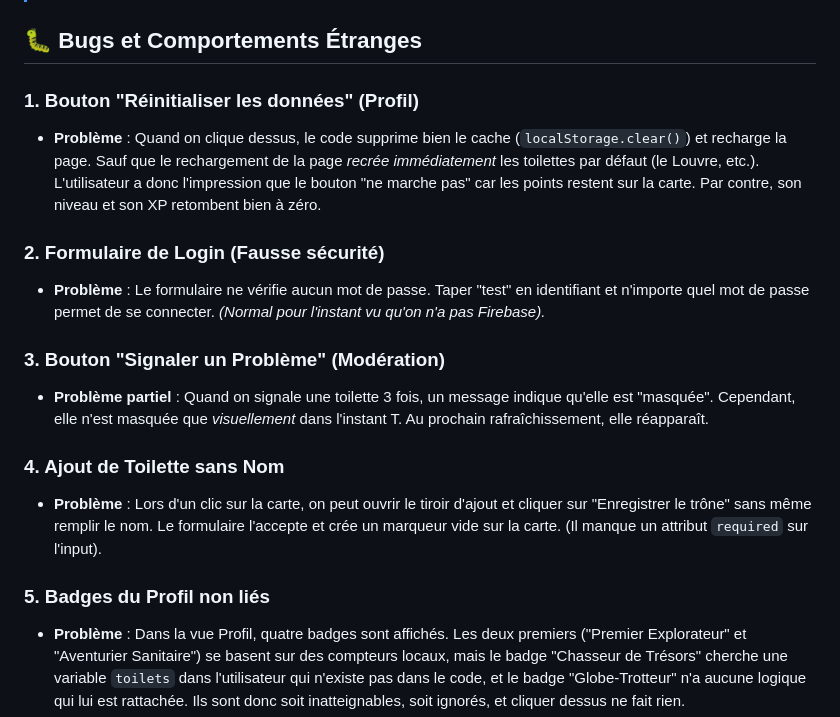
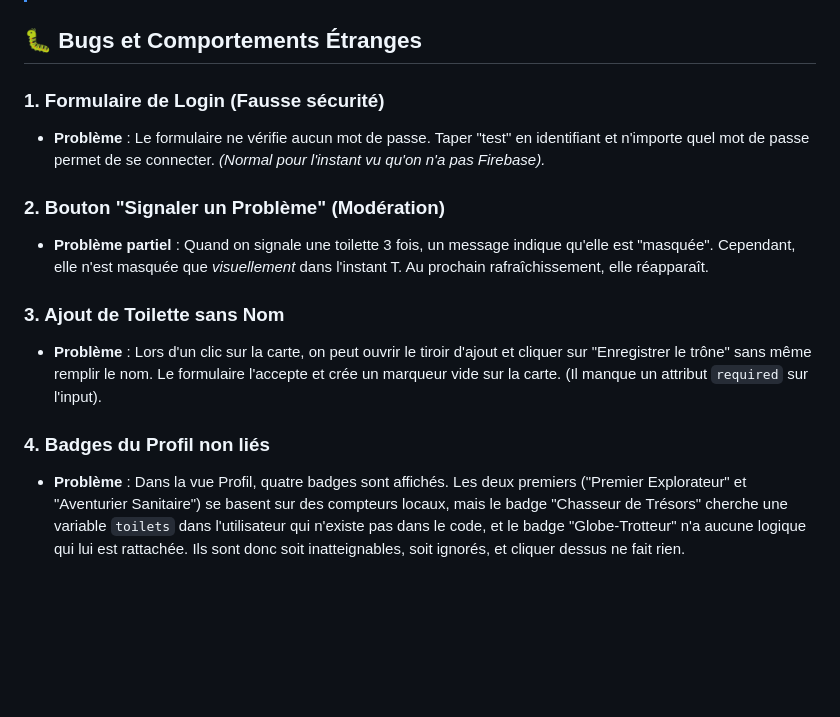
Before and after one commit to fcastand/crottold, a Markdown page: qa_report.md, the part around the change. GitHub-like rendering; blank space fills up the shorter version.

Commit message:
docs: remove fixed reset button bug from qa_report

```diff
--- a/qa_report.md
+++ b/qa_report.md
@@ -7,19 +7,17 @@ J'ai effectué une passe complète sur l'application (en tant que sous-agent nav
 
 ## 🐛 Bugs et Comportements Étranges
 
-### 1. Bouton "Réinitialiser les données" (Profil)
-- **Problème** : Quand on clique dessus, le code supprime bien le cache (`localStorage.clear()`) et recharge la page. Sauf que le rechargement de la page *recrée immédiatement* les toilettes par défaut (le Louvre, etc.). L'utilisateur a donc l'impression que le bouton "ne marche pas" car les points restent sur la carte. Par contre, son niveau et son XP retombent bien à zéro.
 
-### 2. Formulaire de Login (Fausse sécurité)
+### 1. Formulaire de Login (Fausse sécurité)
 - **Problème** : Le formulaire ne vérifie aucun mot de passe. Taper "test" en identifiant et n'importe quel mot de passe permet de se connecter. *(Normal pour l'instant vu qu'on n'a pas Firebase).*
 
-### 3. Bouton "Signaler un Problème" (Modération)
+### 2. Bouton "Signaler un Problème" (Modération)
 - **Problème partiel** : Quand on signale une toilette 3 fois, un message indique qu'elle est "masquée". Cependant, elle n'est masquée que *visuellement* dans l'instant T. Au prochain rafraîchissement, elle réapparaît.
 
-### 4. Ajout de Toilette sans Nom
+### 3. Ajout de Toilette sans Nom
 - **Problème** : Lors d'un clic sur la carte, on peut ouvrir le tiroir d'ajout et cliquer sur "Enregistrer le trône" sans même remplir le nom. Le formulaire l'accepte et crée un marqueur vide sur la carte. (Il manque un attribut `required` sur l'input).
 
-### 5. Badges du Profil non liés
+### 4. Badges du Profil non liés
 - **Problème** : Dans la vue Profil, quatre badges sont affichés. Les deux premiers ("Premier Explorateur" et "Aventurier Sanitaire") se basent sur des compteurs locaux, mais le badge "Chasseur de Trésors" cherche une variable `toilets` dans l'utilisateur qui n'existe pas dans le code, et le badge "Globe-Trotteur" n'a aucune logique qui lui est rattachée. Ils sont donc soit inatteignables, soit ignorés, et cliquer dessus ne fait rien.
 
 ---
```
